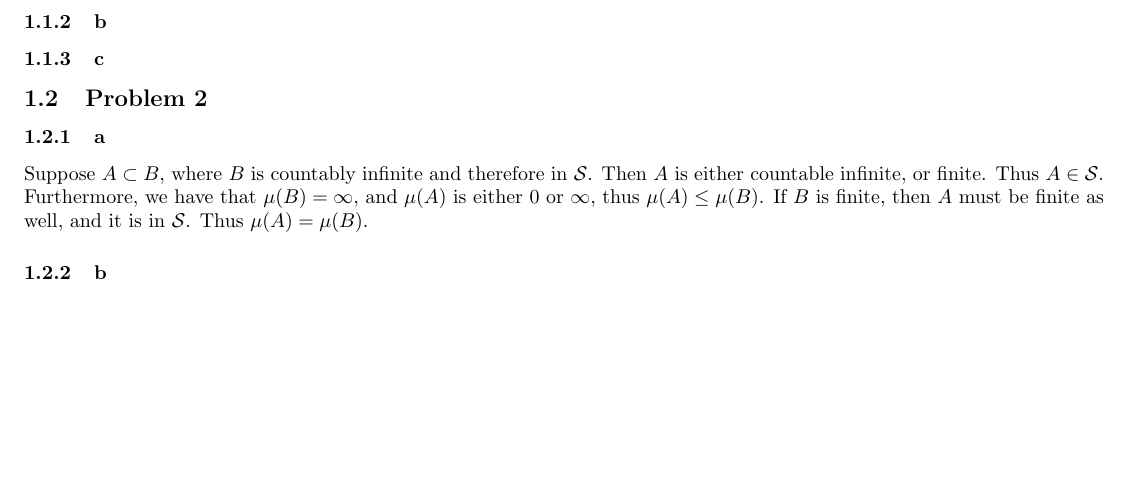
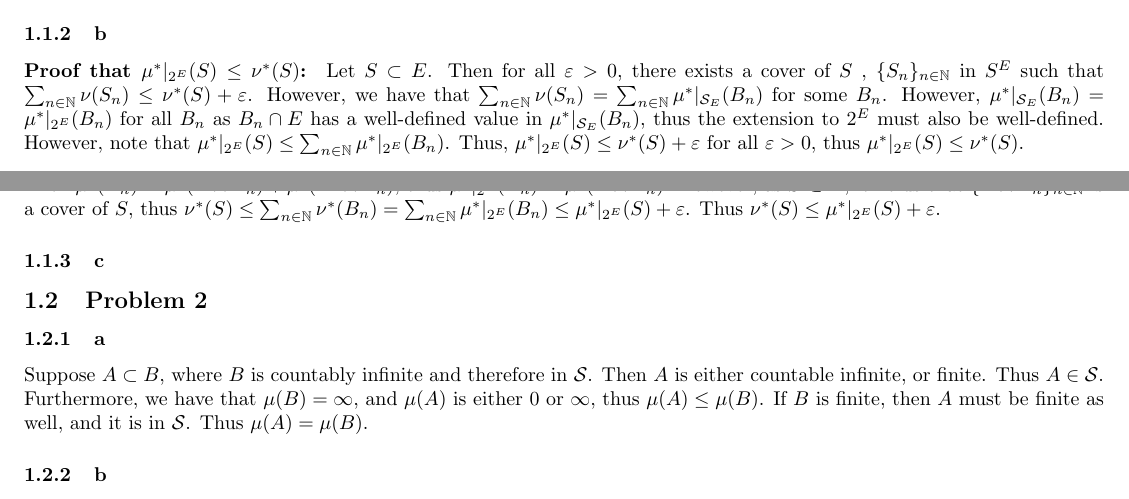
Before and after one commit to ErickLuu/Honours-Project-Notes, a LaTeX problem sheet (Notes/Measure theory/Problem Sheet 1/Assignment 1 Part 1.tex): part of page 2 of 2 before the commit and two parts of pages 1 and 2 of 2 after it, the two joined at a grey line, cut so that both start at the same text, the shorter picture padded with empty space. Compiled offline with pdfLaTeX.

Commit message:
Added questions 1b

```diff
--- a/Notes/Measure theory/Problem Sheet 1/Assignment 1 Part 1.tex
+++ b/Notes/Measure theory/Problem Sheet 1/Assignment 1 Part 1.tex
@@ -64,7 +64,10 @@ We use the fact that $\mu^*|_{\Erel}(E^c \cap \bigcup_{n \in \mathbb{N}}( B_n))
 where we use the fact that $B_n$ is pairwise disjoint in $\sig$, so $\mu^*$ and thus its restriction is additive. Finally, we have that $\sum_{n \in \mathbb{N}} \mu^*|_{\Erel}(B_n) = \sum_{n \in \mathbb{N}}\nu (E \cap B_n) = \sum_{n \in \mathbb{N}}\nu(S_n)$, which is the desired result.
 
 \subsubsection{b}
-
+\paragraph{Proof that $\mu^*|_{2^E}(S) \leq \nu^*(S)$:}
+Let $S \subset E$. Then for all $\varepsilon > 0$, there exists a cover of $S$ , $\lbrace S_n \rbrace_{n \in \mathbb{N}}$ in $S^E$ such that $\sum_{n \in \mathbb{N}} \nu(S_n) \leq \nu^*(S) + \varepsilon$. However, we have that $\sum_{n \in \mathbb{N}} \nu(S_n) = \sum_{n \in \mathbb{N}} \mu^*|_{\Erel}(B_n)$ for some $B_n$. However, $ \mu^*|_{\Erel}(B_n) = \mu^*|_{2^E}(B_n)$ for all $B_n$ as $B_n \cap E$ has a well-defined value in $\mu^*|_{\Erel}(B_n)$, thus the extension to $2^E$ must also be well-defined. However, note that $\mu^*|_{2^E}(S) \leq \sum_{n \in \mathbb{N}} \mu^*|_{2^E}(B_n)$. Thus, $\mu^*|_{2^E}(S) \leq \nu^*(S) + \varepsilon$ for all $\varepsilon > 0$, thus $ \mu^*|_{2^E}(S) \leq \nu^*(S) $.
+\paragraph{Proof that $\mu^*|_{2^E}(S) \geq \nu^*(S)$:}
+For all $\varepsilon > 0$, let $\lbrace B_n \rbrace_{n \in \mathbb{N}}$ be a cover of $S$ in $\sig$ such that $\sum_{n \in \mathbb{N}}\mu^*|_{2^E}(B_n) \leq \mu^*|_{2^E}(S) + \varepsilon$. Then $\mu^*(B_n) = \mu^*(E \cap B_n) + \mu^*(E^c \cap B_n)$, thus $\mu^*|_{2^E}(B_n) = \mu^*(E \cap B_n)$. However, as $S \subset E$, it holds that $ \lbrace E \cap B_n \rbrace_{n \in \mathbb{N}}$ is a cover of $S$, thus $\nu^*(S) \leq \sum_{n \in \mathbb{N}}\nu^*(B_n) = \sum_{n \in \mathbb{N}}\mu^*|_{2^E}(B_n) \leq \mu^*|_{2^E}(S) + \varepsilon$. Thus $\nu^*(S) \leq \mu^*|_{2^E}(S) + \varepsilon$.
 \subsubsection{c}
 \subsection{Problem 2}
 \subsubsection{a}
```
